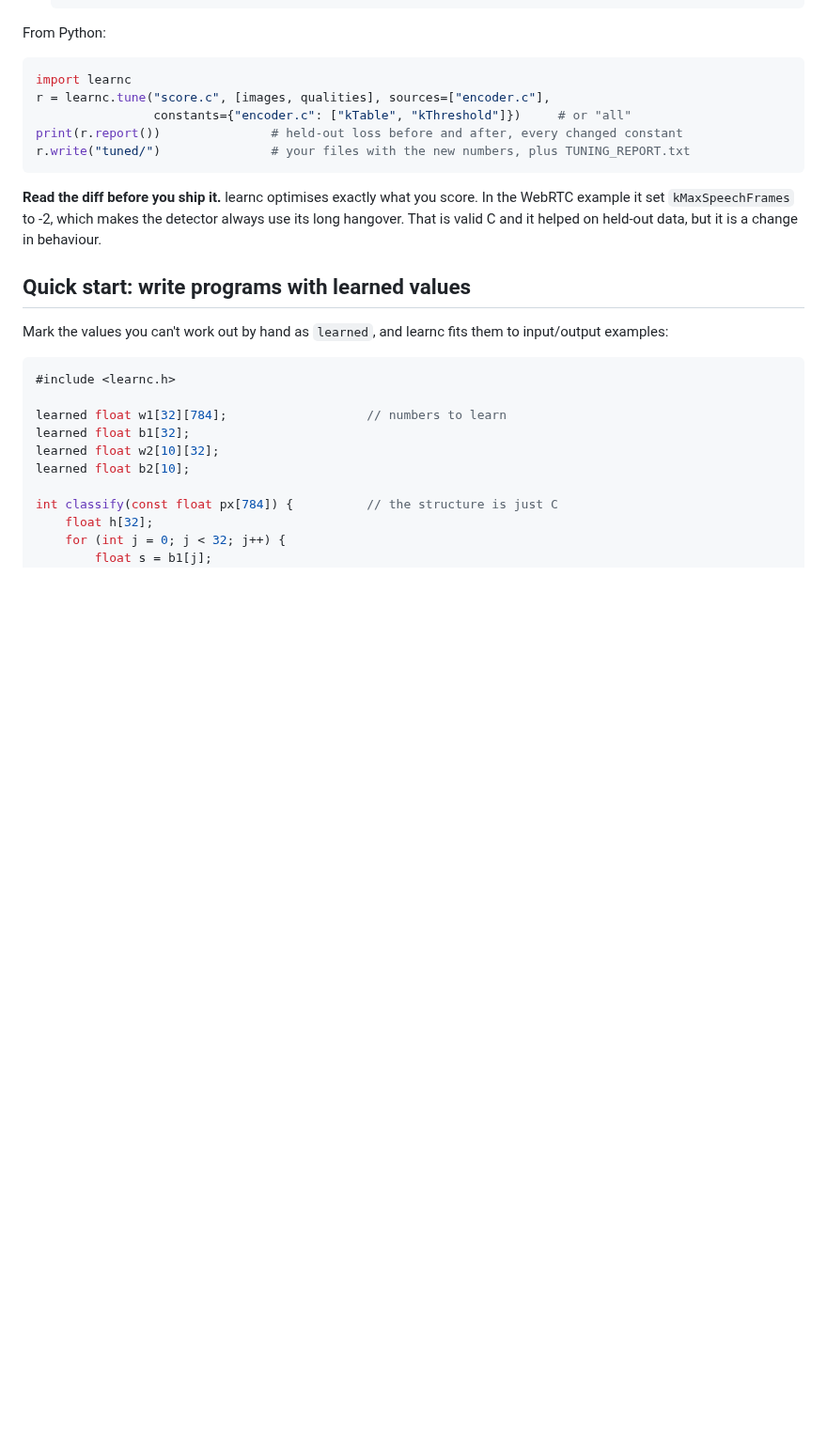
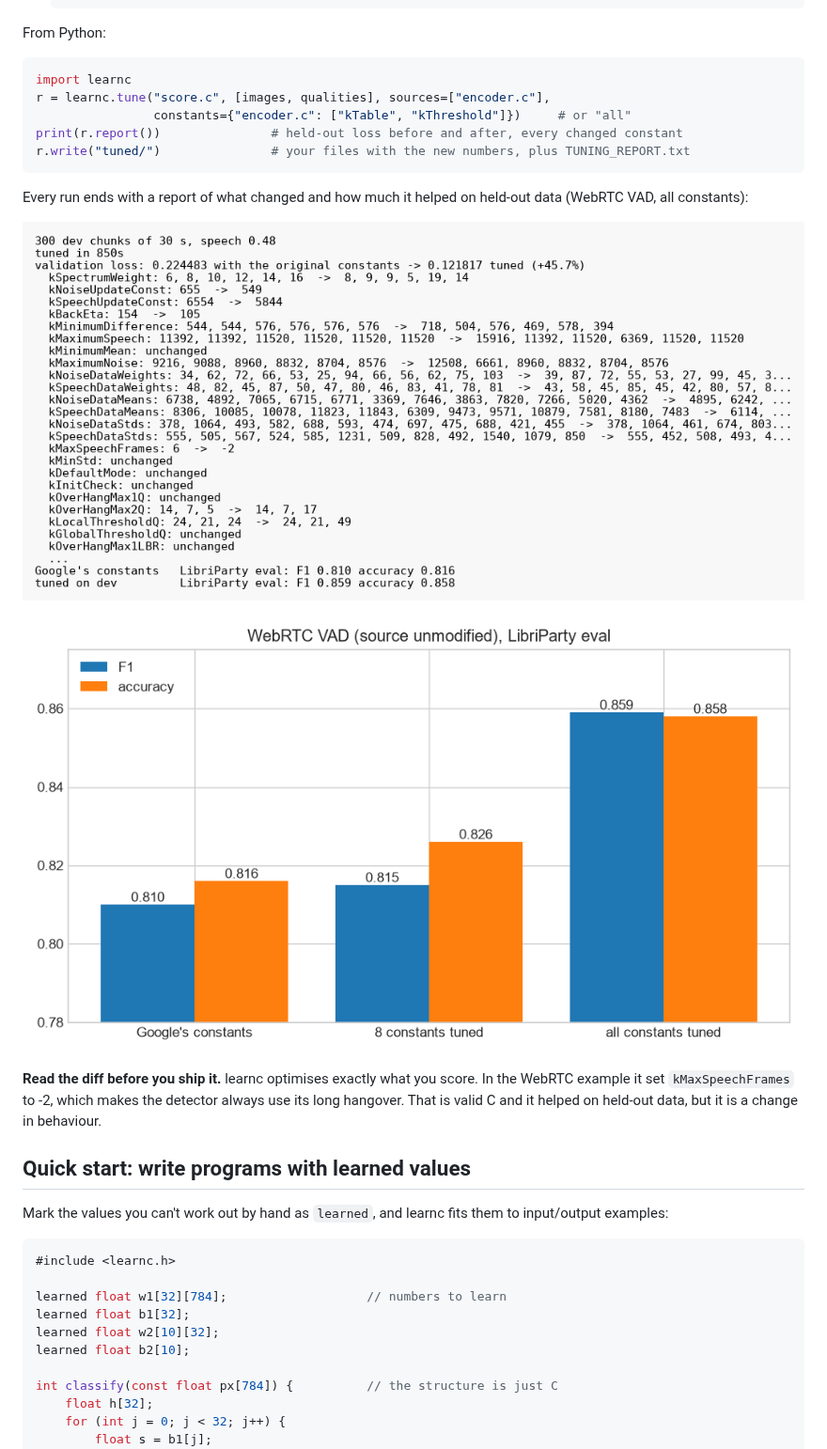
Before and after one commit to devanmolsharma/learnc, a Markdown page: README.md, the part around one of its changes. Shown at 94% size. Rendered like a GitHub page; pictures changed too: docs/images/report.png (added), docs/images/webrtc_vad.png (added); blank space fills up the shorter version.

````diff
--- a/README.md
+++ b/README.md
@@ -99,6 +105,12 @@ r = learnc.tune("score.c", [images, qualities], sources=["encoder.c"],
 print(r.report())               # held-out loss before and after, every changed constant
 r.write("tuned/")               # your files with the new numbers, plus TUNING_REPORT.txt
 ```
+
+Every run ends with a report of what changed and how much it helped on held-out data (WebRTC VAD, all constants):
+
+![tuning report](https://raw.githubusercontent.com/devanmolsharma/learnc/main/docs/images/report.png)
+
+![WebRTC VAD F1 and accuracy before and after tuning](https://raw.githubusercontent.com/devanmolsharma/learnc/main/docs/images/webrtc_vad.png)
 
 **Read the diff before you ship it.** learnc optimises exactly what you score. In the WebRTC example it set
 `kMaxSpeechFrames` to -2, which makes the detector always use its long hangover. That is valid C and it helped on
````
Also changed, not shown: other parts of README.md (+6 -0 lines), docs/images/diff.png (added), docs/images/jpeg_results.png (added).
